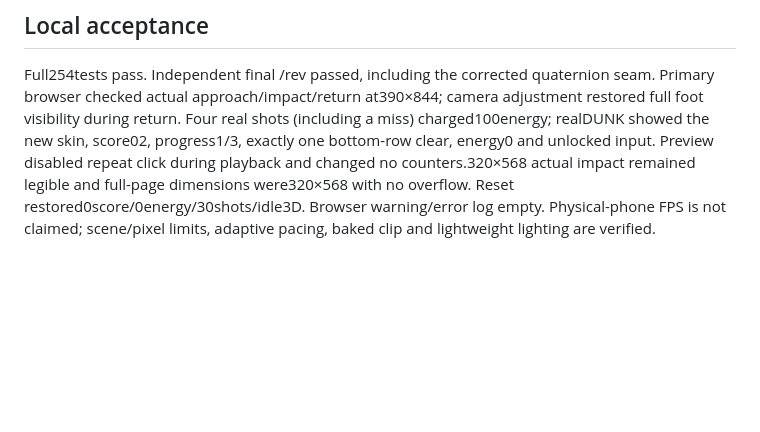
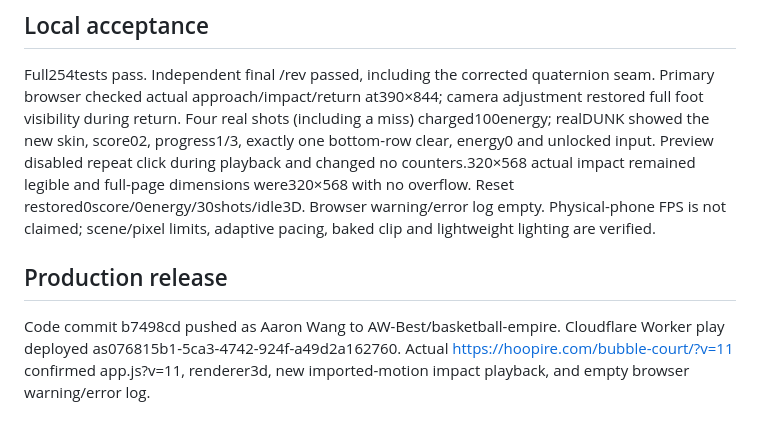
Before and after one commit to AW-Best/basketball-empire, a Markdown page: docs/sprints/bubble-court-motion-asset.md, the part around the change. GitHub-like rendering; blank space fills up the shorter version.

Commit message:
Record live verification of free mocap dunk release v11

```diff
--- a/docs/sprints/bubble-court-motion-asset.md
+++ b/docs/sprints/bubble-court-motion-asset.md
@@ -27,3 +27,6 @@ Added Acclaim parser tests for units/degree axes/omitted channels and actual com
 
 ## Local acceptance
 Full254tests pass. Independent final /rev passed, including the corrected quaternion seam. Primary browser checked actual approach/impact/return at390×844; camera adjustment restored full foot visibility during return. Four real shots (including a miss) charged100energy; realDUNK showed the new skin, score02, progress1/3, exactly one bottom-row clear, energy0 and unlocked input. Preview disabled repeat click during playback and changed no counters.320×568 actual impact remained legible and full-page dimensions were320×568 with no overflow. Reset restored0score/0energy/30shots/idle3D. Browser warning/error log empty. Physical-phone FPS is not claimed; scene/pixel limits, adaptive pacing, baked clip and lightweight lighting are verified.
+
+## Production release
+Code commit b7498cd pushed as Aaron Wang to AW-Best/basketball-empire. Cloudflare Worker play deployed as076815b1-5ca3-4742-924f-a49d2a162760. Actual https://hoopire.com/bubble-court/?v=11 confirmed app.js?v=11, renderer3d, new imported-motion impact playback, and empty browser warning/error log.
```
Also changed, not shown: SPRINT-STATUS.md (+1 -1 lines).
